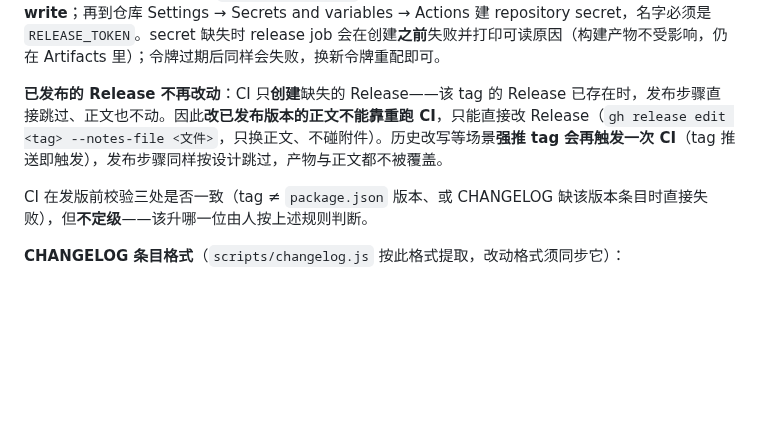
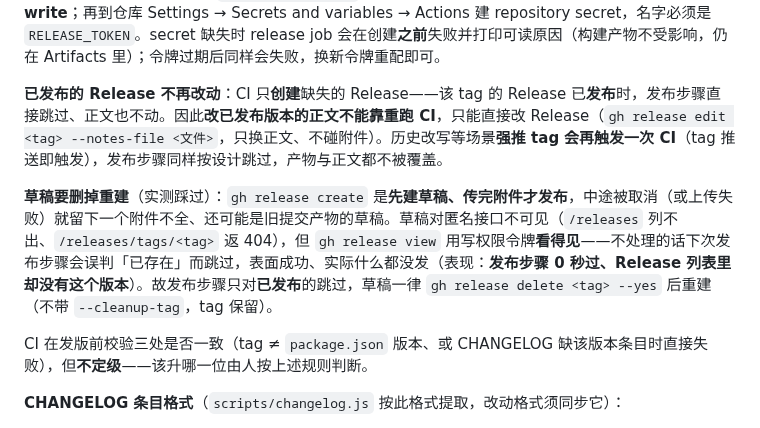
Before and after one commit to lldwb/github-desktop-zh-cn, a Markdown page: AGENTS.md, the part around the change. Drawn GitHub-style; blank space fills up the shorter version.

Commit message:
docs: 记录草稿 Release 被误判为「已存在」这个坑
GH_TOKEN 只在 CI 里，草稿对匿名接口不可见，本地无从察觉；
把判据（isDraft）、症状（发布步骤 0 秒过、版本却没发出去）
与处置（删除重建、保留 tag）一并写进 AGENTS.md 发版一节。

```diff
--- a/AGENTS.md
+++ b/AGENTS.md
@@ -158,7 +158,9 @@ npm test               # 匹配器单元测试（node --test）
 
 **Release 由作者的 PAT 创建**（`secrets.RELEASE_TOKEN`），不用内置 `GITHUB_TOKEN`——内置 token 建出来的 Release 署名是 `github-actions[bot]`，而**作者一经创建无法修改**，要换署名只能删了重建，故必须在创建前就定好。首次配置：GitHub → Settings → Developer settings → Personal access tokens → **Fine-grained token**，`Repository access` 只勾本仓库、权限只给 **Contents: Read and write**；再到仓库 Settings → Secrets and variables → Actions 建 repository secret，名字必须是 `RELEASE_TOKEN`。secret 缺失时 release job 会在创建**之前**失败并打印可读原因（构建产物不受影响，仍在 Artifacts 里）；令牌过期后同样会失败，换新令牌重配即可。
 
-**已发布的 Release 不再改动**：CI 只**创建**缺失的 Release——该 tag 的 Release 已存在时，发布步骤直接跳过、正文也不动。因此**改已发布版本的正文不能靠重跑 CI**，只能直接改 Release（`gh release edit <tag> --notes-file <文件>`，只换正文、不碰附件）。历史改写等场景**强推 tag 会再触发一次 CI**（tag 推送即触发），发布步骤同样按设计跳过，产物与正文都不被覆盖。
+**已发布的 Release 不再改动**：CI 只**创建**缺失的 Release——该 tag 的 Release 已**发布**时，发布步骤直接跳过、正文也不动。因此**改已发布版本的正文不能靠重跑 CI**，只能直接改 Release（`gh release edit <tag> --notes-file <文件>`，只换正文、不碰附件）。历史改写等场景**强推 tag 会再触发一次 CI**（tag 推送即触发），发布步骤同样按设计跳过，产物与正文都不被覆盖。
+
+**草稿要删掉重建**（实测踩过）：`gh release create` 是**先建草稿、传完附件才发布**，中途被取消（或上传失败）就留下一个附件不全、还可能是旧提交产物的草稿。草稿对匿名接口不可见（`/releases` 列不出、`/releases/tags/<tag>` 返 404），但 `gh release view` 用写权限令牌**看得见**——不处理的话下次发布步骤会误判「已存在」而跳过，表面成功、实际什么都没发（表现：**发布步骤 0 秒过、Release 列表里却没有这个版本**）。故发布步骤只对**已发布**的跳过，草稿一律 `gh release delete <tag> --yes` 后重建（不带 `--cleanup-tag`，tag 保留）。
 
 CI 在发版前校验三处是否一致（tag ≠ `package.json` 版本、或 CHANGELOG 缺该版本条目时直接失败），但**不定级**——该升哪一位由人按上述规则判断。
 
```
Also changed, not shown: docs/gui/tasks.md (+1 -0 lines).
